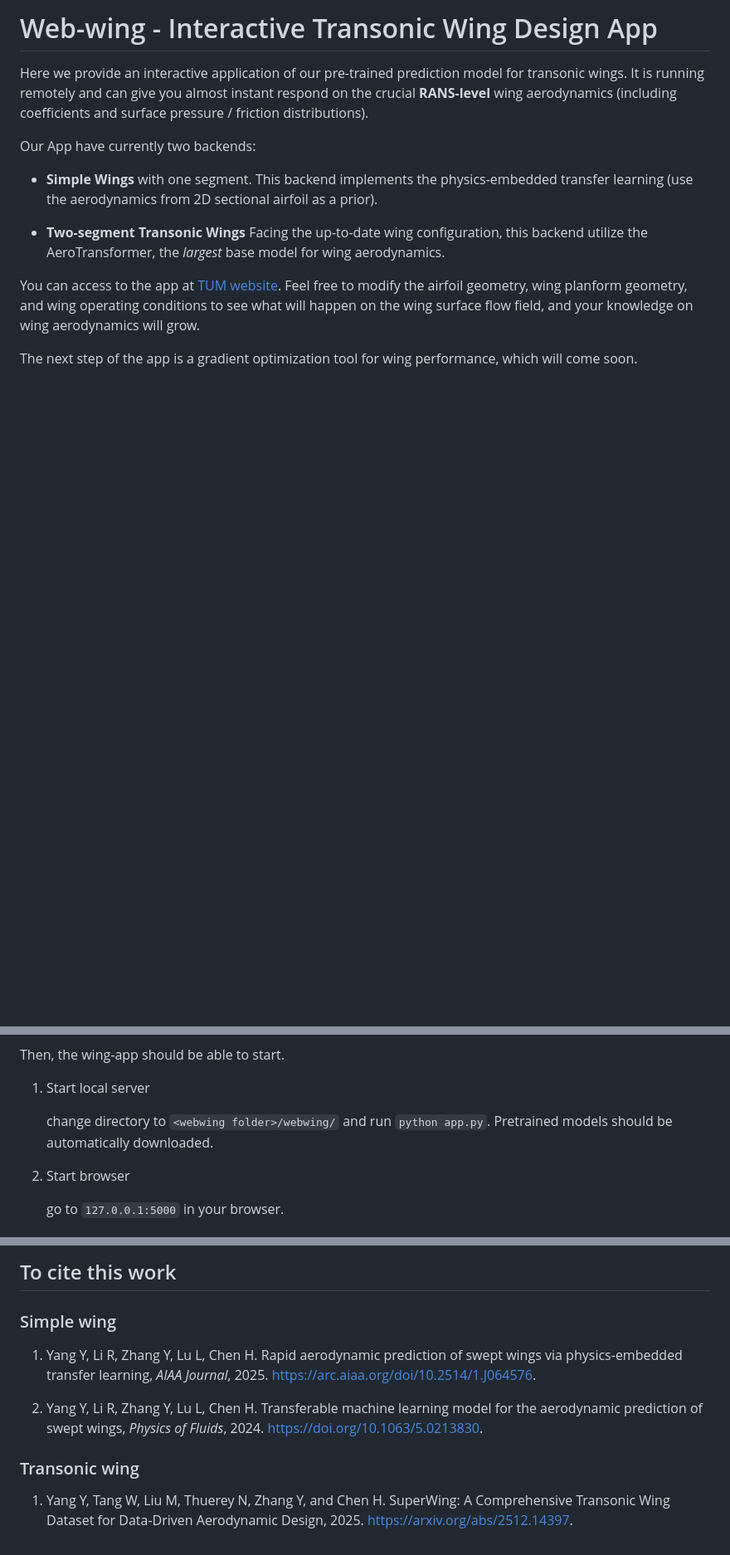
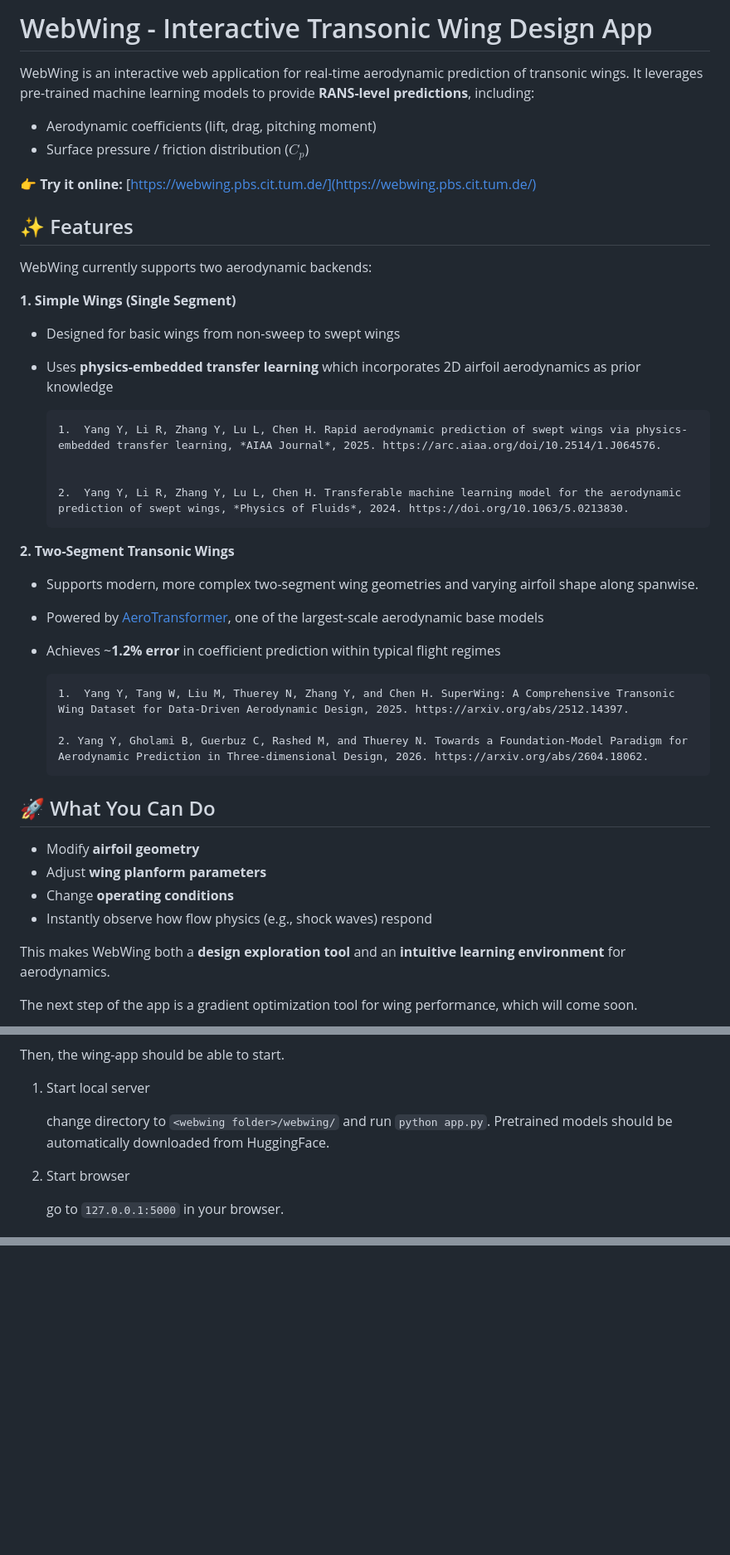
Before and after one commit to YangYunjia/webwing, a Markdown page: README.md, 3 parts joined by grey strips. Shown: that part at 83% size. Drawn GitHub-style; blank space fills up the shorter version.

````diff
--- a/README.md
+++ b/README.md
@@ -1,15 +1,49 @@
 
-# Web-wing - Interactive Transonic Wing Design App
+# WebWing - Interactive Transonic Wing Design App
 
-Here we provide an interactive application of our pre-trained prediction model for transonic wings. It is running remotely and can give you almost instant respond on the crucial **RANS-level** wing aerodynamics (including coefficients and surface pressure / friction distributions).
+WebWing is an interactive web application for real-time aerodynamic prediction of transonic wings. It leverages pre-trained machine learning models to provide **RANS-level predictions**, including:
 
-Our App have currently two backends:
+* Aerodynamic coefficients (lift, drag, pitching moment)
+* Surface pressure / friction distribution ($C_p$)
 
-- **Simple Wings** with one segment. This backend implements the physics-embedded transfer learning (use the aerodynamics from 2D sectional airfoil as a prior).
+👉 **Try it online:** [https://webwing.pbs.cit.tum.de/](https://webwing.pbs.cit.tum.de/)
 
-- **Two-segment Transonic Wings** Facing the up-to-date wing configuration, this backend utilize the AeroTransformer, the *largest* base model for wing aerodynamics.
+## ✨ Features
 
-You can access to the app at [TUM website](https://webwing.pbs.cit.tum.de/). Feel free to modify the airfoil geometry, wing planform geometry, and wing operating conditions to see what will happen on the wing surface flow field, and your knowledge on wing aerodynamics will grow.
+WebWing currently supports two aerodynamic backends:
+
+**1. Simple Wings (Single Segment)**
+
+* Designed for basic wings from non-sweep to swept wings
+* Uses **physics-embedded transfer learning** which incorporates 2D airfoil aerodynamics as prior knowledge
+
+    ```
+    1.	Yang Y, Li R, Zhang Y, Lu L, Chen H. Rapid aerodynamic prediction of swept wings via physics-embedded transfer learning, *AIAA Journal*, 2025. https://arc.aiaa.org/doi/10.2514/1.J064576.
+
+
+    2.	Yang Y, Li R, Zhang Y, Lu L, Chen H. Transferable machine learning model for the aerodynamic prediction of swept wings, *Physics of Fluids*, 2024. https://doi.org/10.1063/5.0213830.
+    ```
+
+**2. Two-Segment Transonic Wings**
+
+* Supports modern, more complex two-segment wing geometries and varying airfoil shape along spanwise.
+* Powered by [AeroTransformer](https://github.com/tum-pbs/AeroTransformer), one of the largest-scale aerodynamic base models
+* Achieves ~**1.2% error** in coefficient prediction within typical flight regimes
+
+    ```
+    1.	Yang Y, Tang W, Liu M, Thuerey N, Zhang Y, and Chen H. SuperWing: A Comprehensive Transonic Wing Dataset for Data-Driven Aerodynamic Design, 2025. https://arxiv.org/abs/2512.14397.
+
+    2. Yang Y, Gholami B, Guerbuz C, Rashed M, and Thuerey N. Towards a Foundation-Model Paradigm for Aerodynamic Prediction in Three-dimensional Design, 2026. https://arxiv.org/abs/2604.18062.
+    ```
+
+## 🚀 What You Can Do
+
+* Modify **airfoil geometry**
+* Adjust **wing planform parameters**
+* Change **operating conditions**
+* Instantly observe how flow physics (e.g., shock waves) respond
+
+This makes WebWing both a **design exploration tool** and an **intuitive learning environment** for aerodynamics.
 
 The next step of the app is a gradient optimization tool for wing performance, which will come soon.
 
@@ -31,7 +173,7 @@ Then, the wing-app should be able to start.
 
 1. Start local server
 
-    change directory to `<webwing folder>/webwing/` and run `python app.py`. Pretrained models should be automatically downloaded.
+    change directory to `<webwing folder>/webwing/` and run `python app.py`. Pretrained models should be automatically downloaded from HuggingFace.
 
 2. Start browser
 
@@ -86,16 +180,0 @@ WebWing comes with bars and panels for interacting as follows:
-The model used here is the 2d-to-3d transfer model. We first build a model to predict 2d airfoil flow field, and then use it as a prior for 3d flow field prediction.
-
-The UI is implemented with `Flask`. -->
-
-## To cite this work
-
-### Simple wing
-
-1.	Yang Y, Li R, Zhang Y, Lu L, Chen H. Rapid aerodynamic prediction of swept wings via physics-embedded transfer learning, *AIAA Journal*, 2025. https://arc.aiaa.org/doi/10.2514/1.J064576.
-
-
-2.	Yang Y, Li R, Zhang Y, Lu L, Chen H. Transferable machine learning model for the aerodynamic prediction of swept wings, *Physics of Fluids*, 2024. https://doi.org/10.1063/5.0213830.
-
-### Transonic wing
-
-1.	Yang Y, Tang W, Liu M, Thuerey N, Zhang Y, and Chen H. SuperWing: A Comprehensive Transonic Wing Dataset for Data-Driven Aerodynamic Design, 2025. https://arxiv.org/abs/2512.14397.
````
Also changed, not shown: other parts of README.md (+109 -48 lines), webwing/assets/demo_webwing.gif (added), 8 other files.
